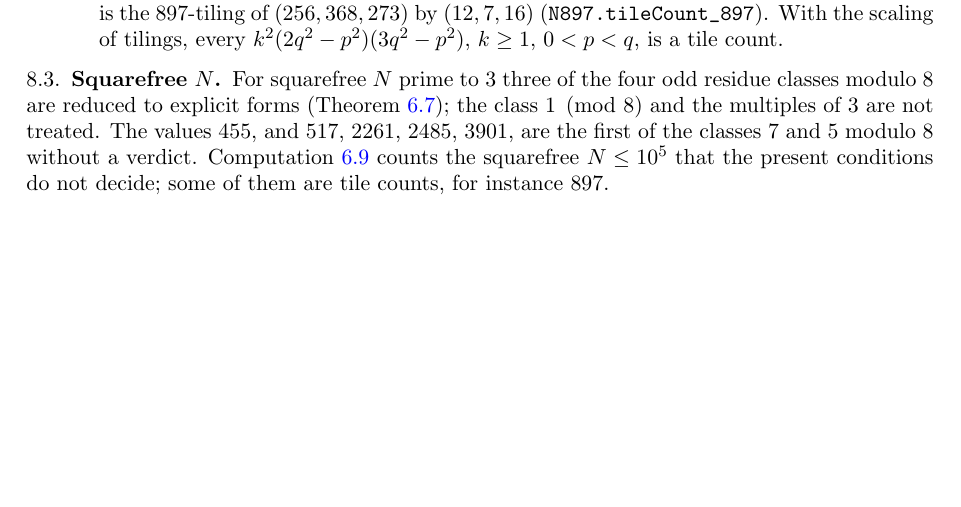
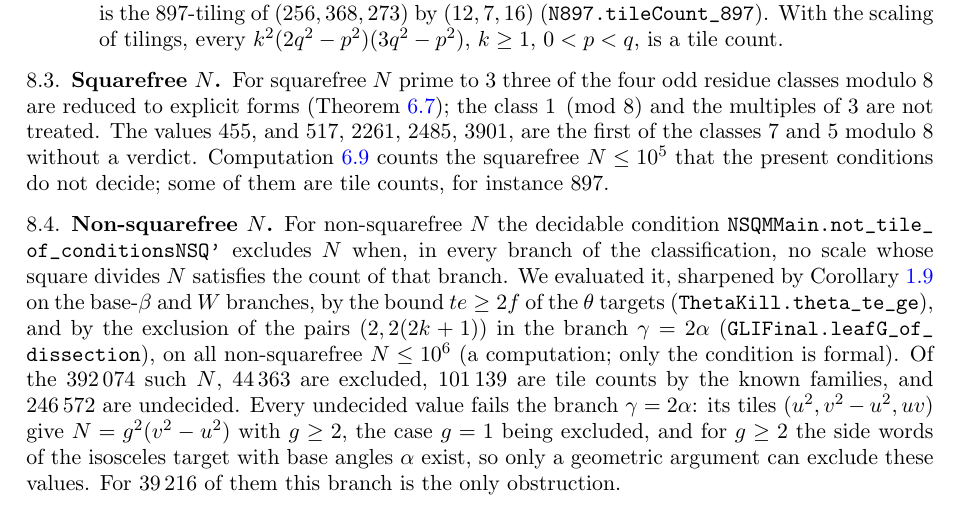
Before and after one commit to ElVec1o/erdos634_primes_and_N200, a LaTeX paper (paper/erdos634_primes_and_N200.tex): part of page 27 of 31 before the commit and part of page 27 of 32 after it, cut so that both start at the same text, the shorter picture padded with empty space. Compiled offline with pdfLaTeX.

Commit message:
paper: census of non-squarefree N <= 10^6 under the formal condition NSQMMain.not_tile_of_conditionsNSQ' sharpened by cor:ebelow, theta_te_ge and leafG_of_dissection: 44,363 excluded, 101,139 known tile counts, 246,572 undecided, all blocked by the branch gamma = 2 alpha with g >= 2

```diff
--- a/paper/erdos634_primes_and_N200.tex
+++ b/paper/erdos634_primes_and_N200.tex
@@ -1667,6 +1667,18 @@ forms (Theorem~\ref{thm:sqfree}); the class $1\pmod8$ and the multiples of $3$ a
 $455$, and $517$, $2261$, $2485$, $3901$, are the first of the classes $7$ and $5$ modulo $8$ without a
 verdict. Computation~\ref{comp:c3} counts the squarefree $N\le10^5$ that the present conditions do not
 decide; some of them are tile counts, for instance $897$.
+
+\subsection{Non-squarefree $N$}
+For non-squarefree $N$ the decidable condition \lean{NSQMMain.not_tile_of_conditionsNSQ'} excludes $N$ when, in
+every branch of the classification, no scale whose square divides $N$ satisfies the count of that branch. We
+evaluated it, sharpened by Corollary~\ref{cor:ebelow} on the base-$\beta$ and $W$ branches, by the bound $te\ge2f$
+of the $\theta$ targets (\lean{ThetaKill.theta_te_ge}), and by the exclusion of the pairs $(2,2(2k+1))$ in the
+branch $\gamma=2\alpha$ (\lean{GLIFinal.leafG_of_dissection}), on all non-squarefree $N\le10^6$
+(a computation; only the condition is formal). Of the $392\,074$ such $N$, $44\,363$ are excluded, $101\,139$ are tile
+counts by the known families, and $246\,572$ are undecided. Every undecided value fails the branch $\gamma=2\alpha$:
+its tiles $(u^2,v^2-u^2,uv)$ give $N=g^2(v^2-u^2)$ with $g\ge2$, the case $g=1$ being excluded, and for $g\ge2$ the
+side words of the isosceles target with base angles $\alpha$ exist, so only a geometric argument can exclude these
+values. For $39\,216$ of them this branch is the only obstruction.
 
 \subsection{Decidability}
 
```
